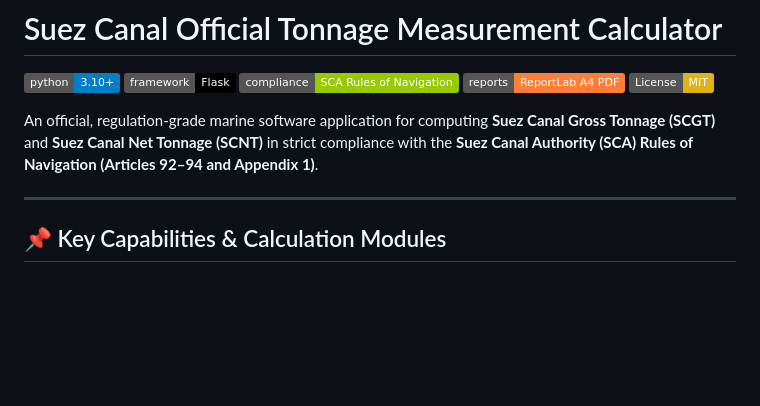
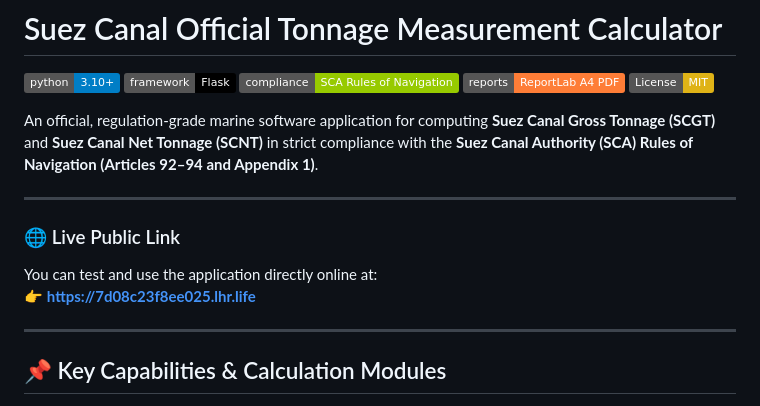
Before and after one commit to rokibul-mist/Suez-Canal-Tonnage-Calculator, a Markdown page: README.md, the part around the change. Drawn GitHub-style; badges without logos; blank space fills up the shorter version.

Commit message:
docs: add live public web application link to README

```diff
--- a/README.md
+++ b/README.md
@@ -7,6 +7,12 @@
 [![License: MIT](https://img.shields.io/badge/License-MIT-yellow.svg)](LICENSE)
 
 An official, regulation-grade marine software application for computing **Suez Canal Gross Tonnage (SCGT)** and **Suez Canal Net Tonnage (SCNT)** in strict compliance with the **Suez Canal Authority (SCA) Rules of Navigation (Articles 92–94 and Appendix 1)**.
+
+---
+
+### 🌐 Live Public Link
+You can test and use the application directly online at:
+👉 **[https://7d08c23f8ee025.lhr.life](https://7d08c23f8ee025.lhr.life)**
 
 ---
 
```
